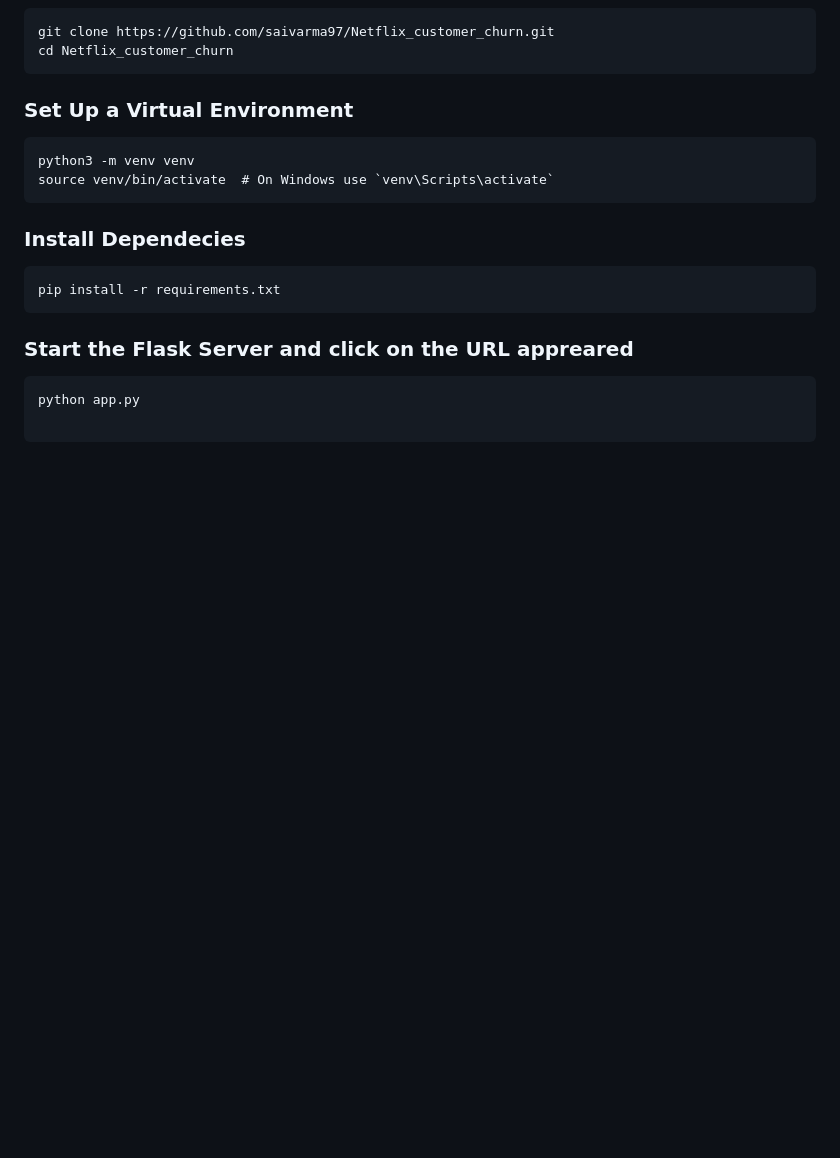
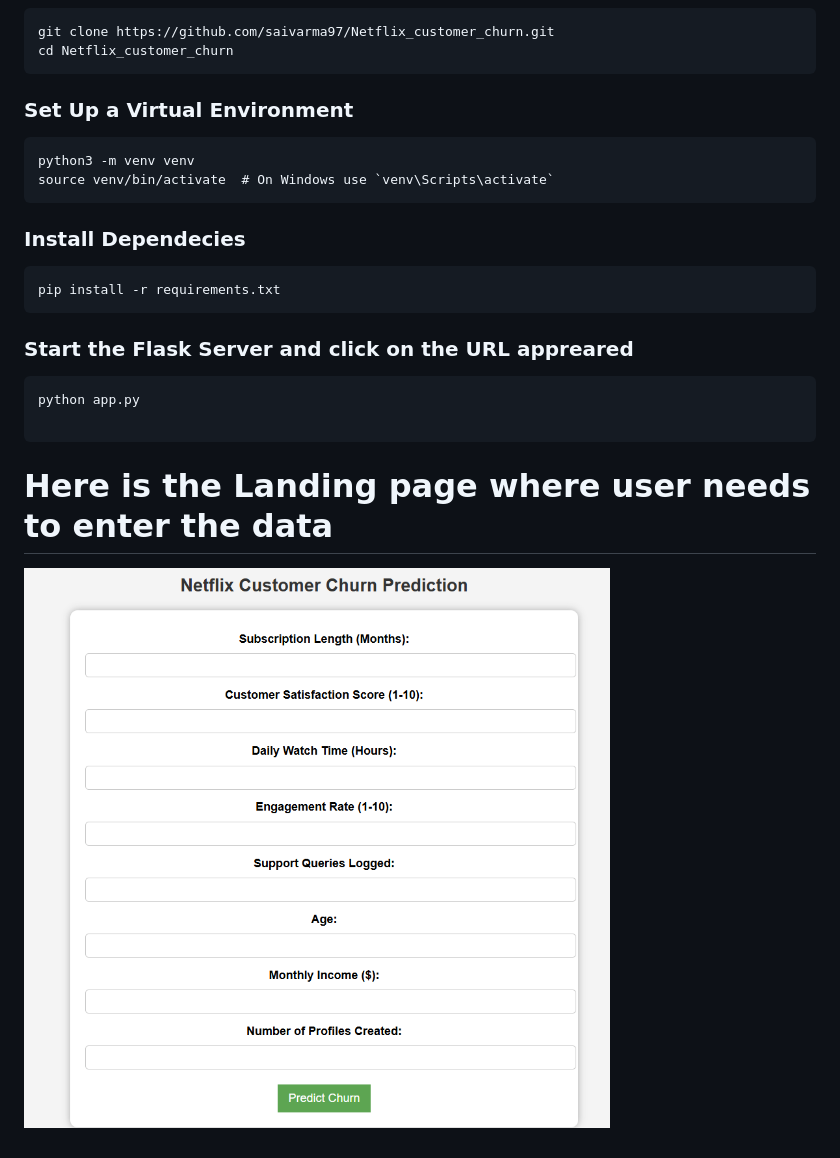
Before and after one commit to saivarma97/Netflix_customer_churn, a Markdown page: README.md, the part around the change. Rendered like a GitHub page; pictures changed too: image.png (added); blank space fills up the shorter version.

Commit message:
added landing image to readme

````diff
--- a/README.md
+++ b/README.md
@@ -33,3 +33,5 @@ pip install -r requirements.txt
 python app.py
 
 ```
+# Here is the Landing page where user needs to enter the data
+![alt text](image.png)
````
